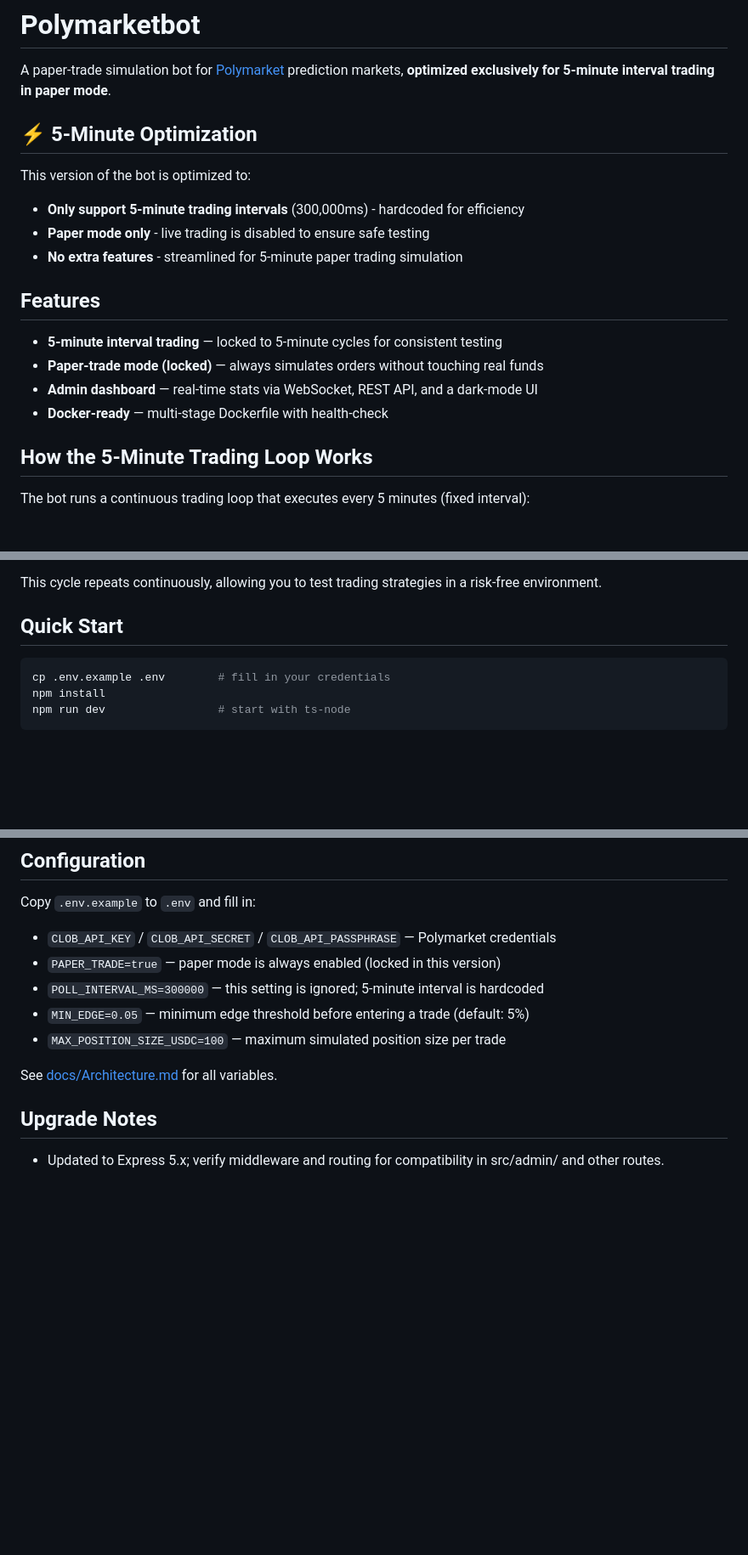
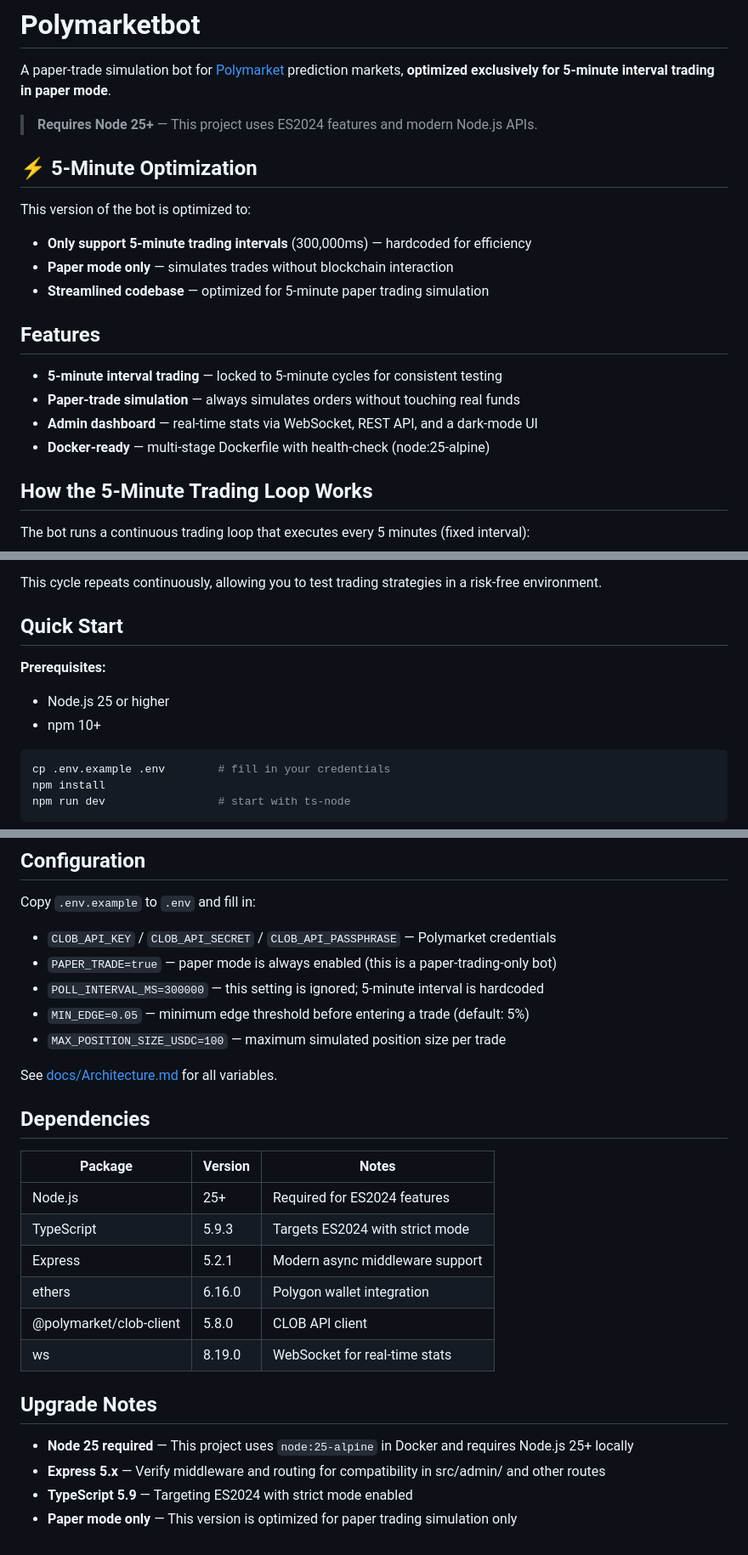
Before and after one commit to AleisterMoltley/Polymarketbot, a Markdown page: README.md, 3 parts joined by grey strips. Shown at 85% size. GitHub-like rendering; blank space fills up the shorter version.

Commit message:
Update README.md with latest optimizations and notes
Co-authored-by: AleisterMoltley <263943832+AleisterMoltley@users.noreply.github.com>

````diff
--- a/README.md
+++ b/README.md
@@ -2,19 +2,21 @@
 
 A paper-trade simulation bot for [Polymarket](https://polymarket.com) prediction markets, **optimized exclusively for 5-minute interval trading in paper mode**.
 
+> **Requires Node 25+** — This project uses ES2024 features and modern Node.js APIs.
+
 ## ⚡ 5-Minute Optimization
 
 This version of the bot is optimized to:
-- **Only support 5-minute trading intervals** (300,000ms) - hardcoded for efficiency
-- **Paper mode only** - live trading is disabled to ensure safe testing
-- **No extra features** - streamlined for 5-minute paper trading simulation
+- **Only support 5-minute trading intervals** (300,000ms) — hardcoded for efficiency
+- **Paper mode only** — simulates trades without blockchain interaction
+- **Streamlined codebase** — optimized for 5-minute paper trading simulation
 
 ## Features
 
 - **5-minute interval trading** — locked to 5-minute cycles for consistent testing
-- **Paper-trade mode (locked)** — always simulates orders without touching real funds
+- **Paper-trade simulation** — always simulates orders without touching real funds
 - **Admin dashboard** — real-time stats via WebSocket, REST API, and a dark-mode UI
-- **Docker-ready** — multi-stage Dockerfile with health-check
+- **Docker-ready** — multi-stage Dockerfile with health-check (node:25-alpine)
 
 ## How the 5-Minute Trading Loop Works
 
@@ -30,6 +32,10 @@ The bot runs a continuous trading loop that executes every 5 minutes (fixed inte
 This cycle repeats continuously, allowing you to test trading strategies in a risk-free environment.
 
 ## Quick Start
+
+**Prerequisites:**
+- Node.js 25 or higher
+- npm 10+
 
 ```bash
 cp .env.example .env        # fill in your credentials
@@ -72,13 +78,27 @@ For a full architecture overview and strategy description see [docs/Architecture
 Copy `.env.example` to `.env` and fill in:
 
 - `CLOB_API_KEY` / `CLOB_API_SECRET` / `CLOB_API_PASSPHRASE` — Polymarket credentials
-- `PAPER_TRADE=true` — paper mode is always enabled (locked in this version)
+- `PAPER_TRADE=true` — paper mode is always enabled (this is a paper-trading-only bot)
 - `POLL_INTERVAL_MS=300000` — this setting is ignored; 5-minute interval is hardcoded
 - `MIN_EDGE=0.05` — minimum edge threshold before entering a trade (default: 5%)
 - `MAX_POSITION_SIZE_USDC=100` — maximum simulated position size per trade
 
 See [docs/Architecture.md](docs/Architecture.md) for all variables.
 
+## Dependencies
+
+| Package | Version | Notes |
+|---|---|---|
+| Node.js | 25+ | Required for ES2024 features |
+| TypeScript | 5.9.3 | Targets ES2024 with strict mode |
+| Express | 5.2.1 | Modern async middleware support |
+| ethers | 6.16.0 | Polygon wallet integration |
+| @polymarket/clob-client | 5.8.0 | CLOB API client |
+| ws | 8.19.0 | WebSocket for real-time stats |
+
 ## Upgrade Notes
 
-- Updated to Express 5.x; verify middleware and routing for compatibility in src/admin/ and other routes.
+- **Node 25 required** — This project uses `node:25-alpine` in Docker and requires Node.js 25+ locally
+- **Express 5.x** — Verify middleware and routing for compatibility in src/admin/ and other routes
+- **TypeScript 5.9** — Targeting ES2024 with strict mode enabled
+- **Paper mode only** — This version is optimized for paper trading simulation only
````
